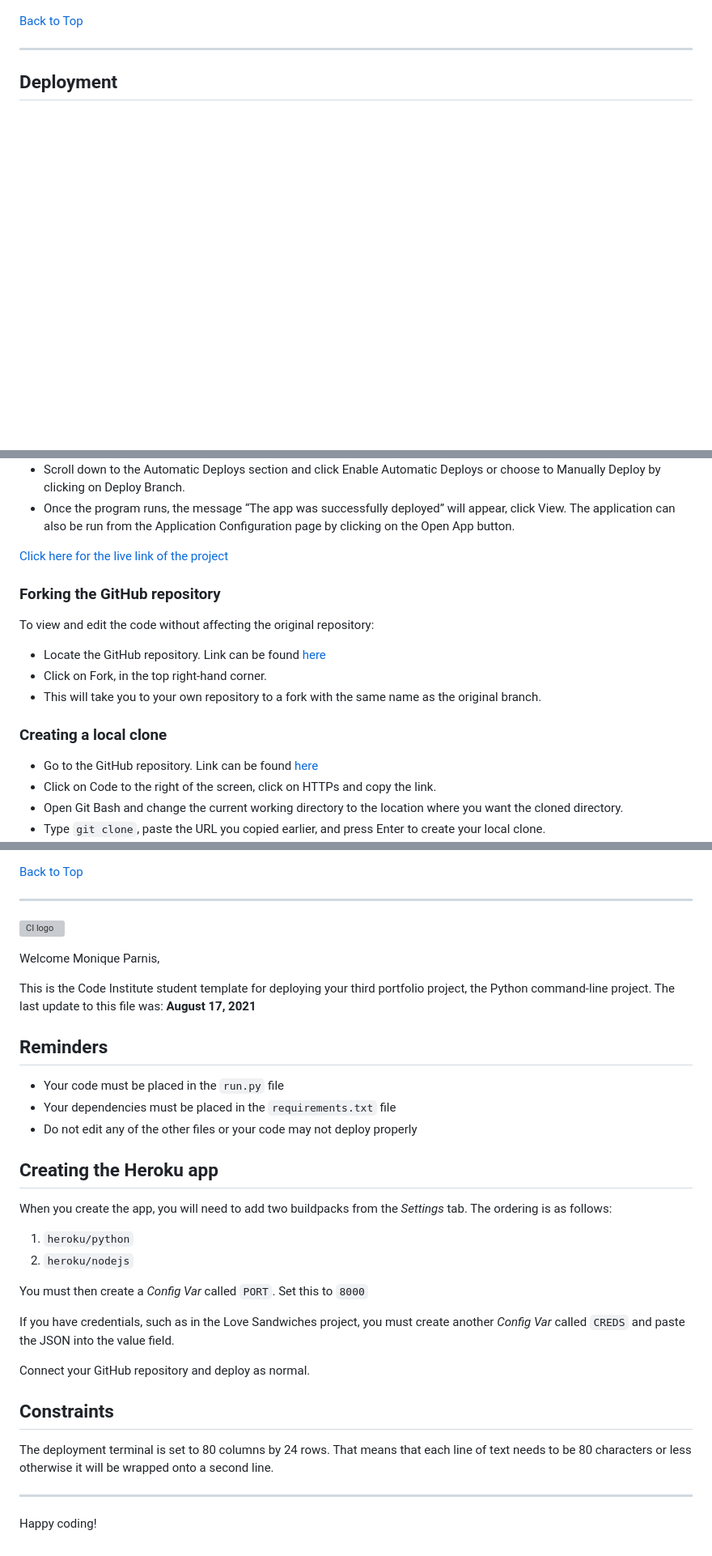
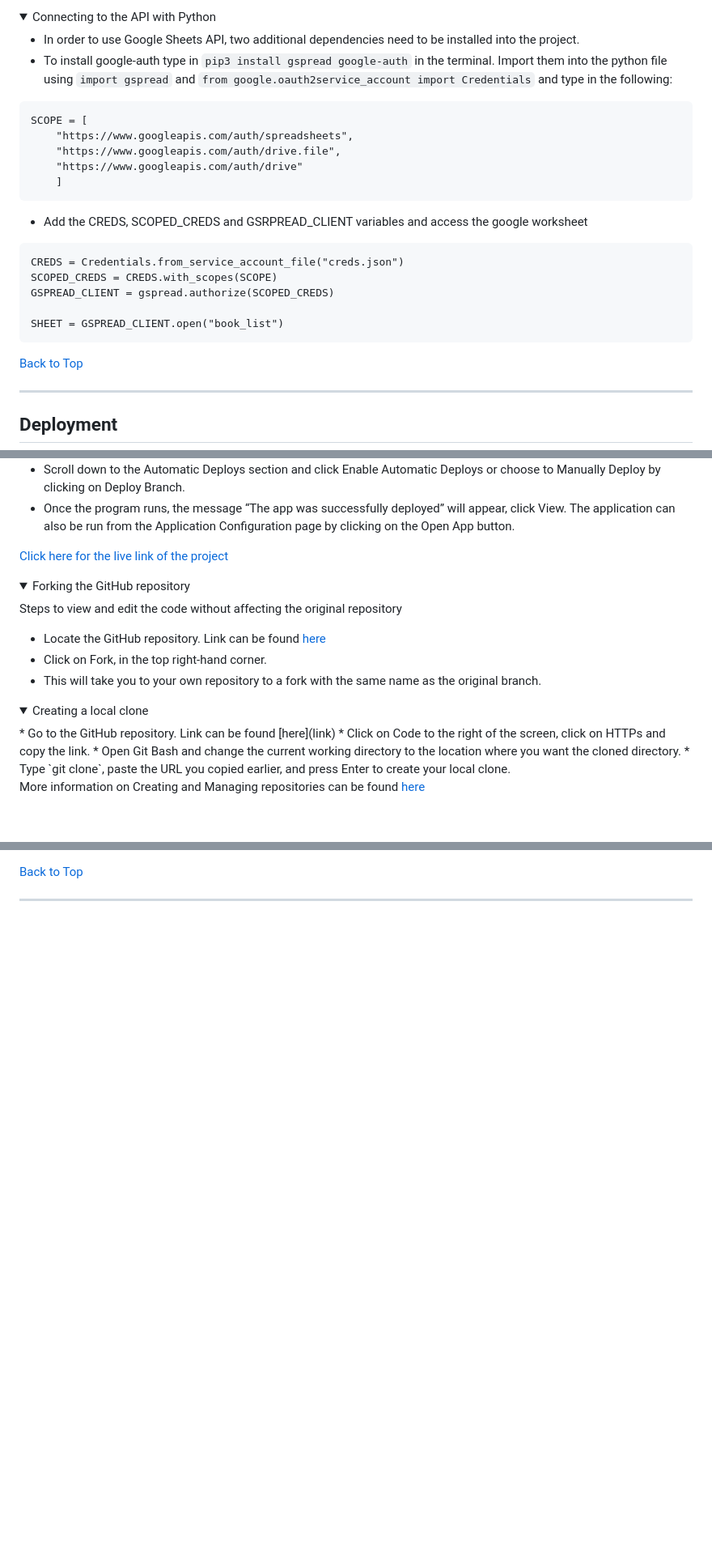
Before and after one commit to MoniPar/booklist_generator, a Markdown page: README.md, 3 parts joined by grey strips. Shown: that part at 81% size. GitHub-like rendering; folded sections open; blank space fills up the shorter version; grey boxes are pictures that could not be loaded.

````diff
--- a/README.md
+++ b/README.md
@@ -359,0 +435,23 @@ However if the user only entered the first two or three letters of the subject c
+</details>
+
+<details>
+<summary>Connecting to the API with Python</summary>
+
+* In order to use Google Sheets API, two additional dependencies need to be installed into the project.
+* To install google-auth type in `pip3 install gspread google-auth` in the terminal.  Import them into the python file using `import gspread` and `from google.oauth2service_account import Credentials` and type in the following:
+```
+SCOPE = [
+    "https://www.googleapis.com/auth/spreadsheets",
+    "https://www.googleapis.com/auth/drive.file",
+    "https://www.googleapis.com/auth/drive"
+    ]
+```
+* Add the CREDS, SCOPED_CREDS and GSRPREAD_CLIENT variables and access the google worksheet
+```
+CREDS = Credentials.from_service_account_file("creds.json")
+SCOPED_CREDS = CREDS.with_scopes(SCOPE)
+GSPREAD_CLIENT = gspread.authorize(SCOPED_CREDS)
+
+SHEET = GSPREAD_CLIENT.open("book_list")
+```
+
@@ -381,18 +481,22 @@ The following are the steps taken to deploy:
 * Scroll down to the Automatic Deploys section and click Enable Automatic Deploys or choose to Manually Deploy by clicking on Deploy Branch.
 * Once the program runs, the message “The app was successfully deployed” will appear, click View.  The application can also be run from the Application Configuration page by clicking on the Open App button.
 
-[Click here for the live link of the project](link)
+</details>
 
-### Forking the GitHub repository
+[Click here for the live link of the project](https://booklist-generator.herokuapp.com/)
 
-To view and edit the code without affecting the original repository:
+<details>
+<summary>Forking the GitHub repository</summary>
 
-* Locate the GitHub repository.  Link can be found [here](link)
+Steps to view and edit the code without affecting the original repository
+* Locate the GitHub repository.  Link can be found [here](https://github.com/MoniPar/booklist_generator)
 * Click on Fork, in the top right-hand corner.
 * This will take you to your own repository to a fork with the same name as the original branch.
 
-### Creating a local clone
+</details>
 
+<details>
+<summary>Creating a local clone</summary>
 * Go to the GitHub repository. Link can be found [here](link)
 * Click on Code to the right of the screen, click on HTTPs and copy the link.
 * Open Git Bash and change the current working directory to the location where you want the cloned directory.
@@ -435,35 +545,3 @@ ___
 [Back to Top](#index---table-of-contents)
 
 ___
-
-![CI logo](https://codeinstitute.s3.amazonaws.com/fullstack/ci_logo_small.png)
-
-Welcome Monique Parnis,
-
-This is the Code Institute student template for deploying your third portfolio project, the Python command-line project. The last update to this file was: **August 17, 2021**
-
-## Reminders
-
-* Your code must be placed in the `run.py` file
-* Your dependencies must be placed in the `requirements.txt` file
-* Do not edit any of the other files or your code may not deploy properly
-
-## Creating the Heroku app
-
-When you create the app, you will need to add two buildpacks from the _Settings_ tab. The ordering is as follows:
-
-1. `heroku/python`
-2. `heroku/nodejs`
-
-You must then create a _Config Var_ called `PORT`. Set this to `8000`
-
-If you have credentials, such as in the Love Sandwiches project, you must create another _Config Var_ called `CREDS` and paste the JSON into the value field.
-
-Connect your GitHub repository and deploy as normal.
-
-## Constraints
-
-The deployment terminal is set to 80 columns by 24 rows. That means that each line of text needs to be 80 characters or less otherwise it will be wrapped onto a second line.
-
------
-Happy coding!
````
Also changed, not shown: other parts of README.md (+100 -17 lines), assets/images/pep8validator.png (added), 1 other file.
